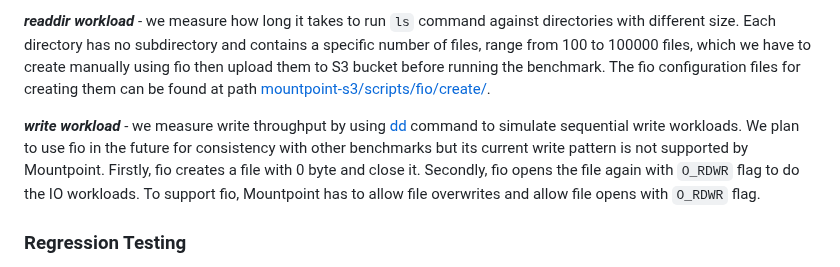
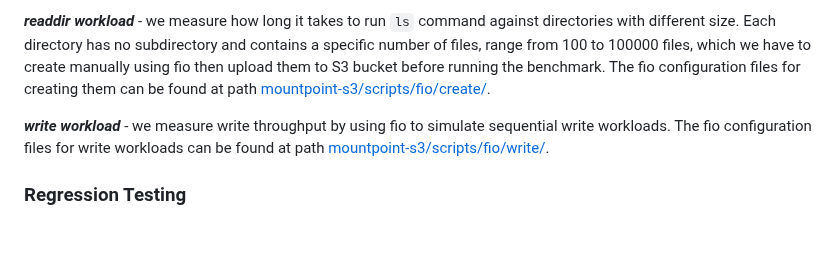
Before and after one commit to awslabs/mountpoint-s3, a Markdown page: doc/BENCHMARKING.md, the part around the change. GitHub-like rendering; blank space fills up the shorter version.

Commit message:
Update benchmark doc
Signed-off-by: Monthon Klongklaew <monthonk@amazon.com>

```diff
--- a/doc/BENCHMARKING.md
+++ b/doc/BENCHMARKING.md
@@ -15,7 +15,7 @@ In general, we run each IO operation for 30 seconds against a 100 GiB file. But
 
 ***readdir workload*** - we measure how long it takes to run `ls` command against directories with different size. Each directory has no subdirectory and contains a specific number of files, range from 100 to 100000 files, which we have to create manually using fio then upload them to S3 bucket before running the benchmark. The fio configuration files for creating them can be found at path [mountpoint-s3/scripts/fio/create/](../mountpoint-s3/scripts/fio/create).
 
-***write workload*** - we measure write throughput by using [dd](https://man7.org/linux/man-pages/man1/dd.1.html) command to simulate sequential write workloads. We plan to use fio in the future for consistency with other benchmarks but its current write pattern is not supported by Mountpoint. Firstly, fio creates a file with 0 byte and close it. Secondly, fio opens the file again with `O_RDWR` flag to do the IO workloads. To support fio, Mountpoint has to allow file overwrites and allow file opens with `O_RDWR` flag.
+***write workload*** - we measure write throughput by using fio to simulate sequential write workloads. The fio configuration files for write workloads can be found at path [mountpoint-s3/scripts/fio/write/](../mountpoint-s3/scripts/fio/write).
 
 ### Regression Testing
 Our CI runs the benchmark automatically for any new commits to the main branch or specific pull requests that we have reviewed and tagged with **performance** label. Every benchmark from the CI workflow will be running on `m5n.24xlarge` EC2 instances (100 Gbps network speed) with Ubuntu 22.04 in us-east-1 against a bucket in us-east-1.
```
